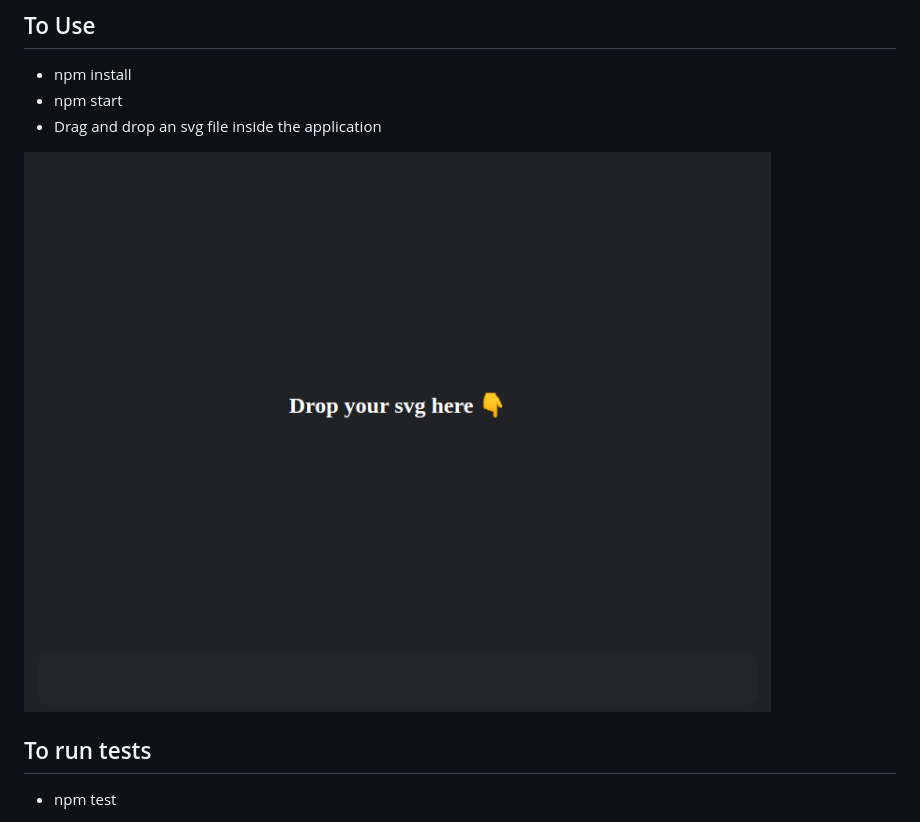
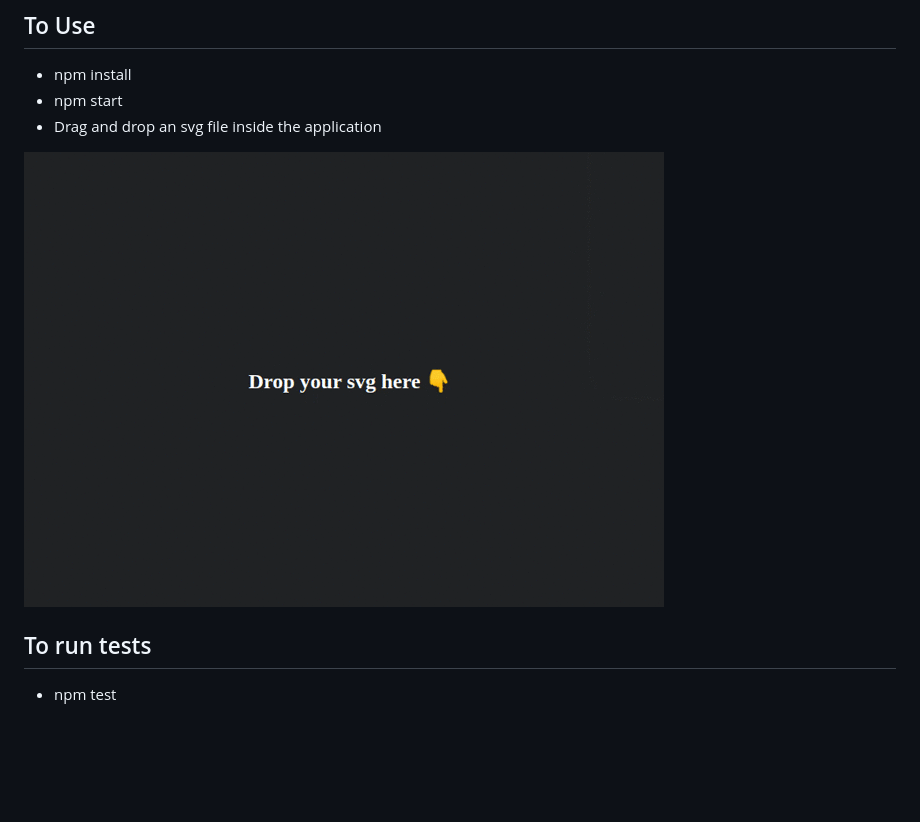
Before and after one commit to Pingu94/simple-svg-viewer, a Markdown page: README.md, the part around the change. Rendered like a GitHub page; pictures changed too: img/drop_example.gif (added); blank space fills up the shorter version.

Commit message:
Added new gif for a more comprensive example

```diff
--- a/README.md
+++ b/README.md
@@ -10,7 +10,7 @@ This is a very minimal SVG files viewer made with Electron.
 - npm start
 - Drag and drop an svg file inside the application
 
-![Svg Viewer example](img/dropSvgHere.png)
+![Svg Viewer example](img/drop_example.gif)
 
 ## To run tests
 
```
